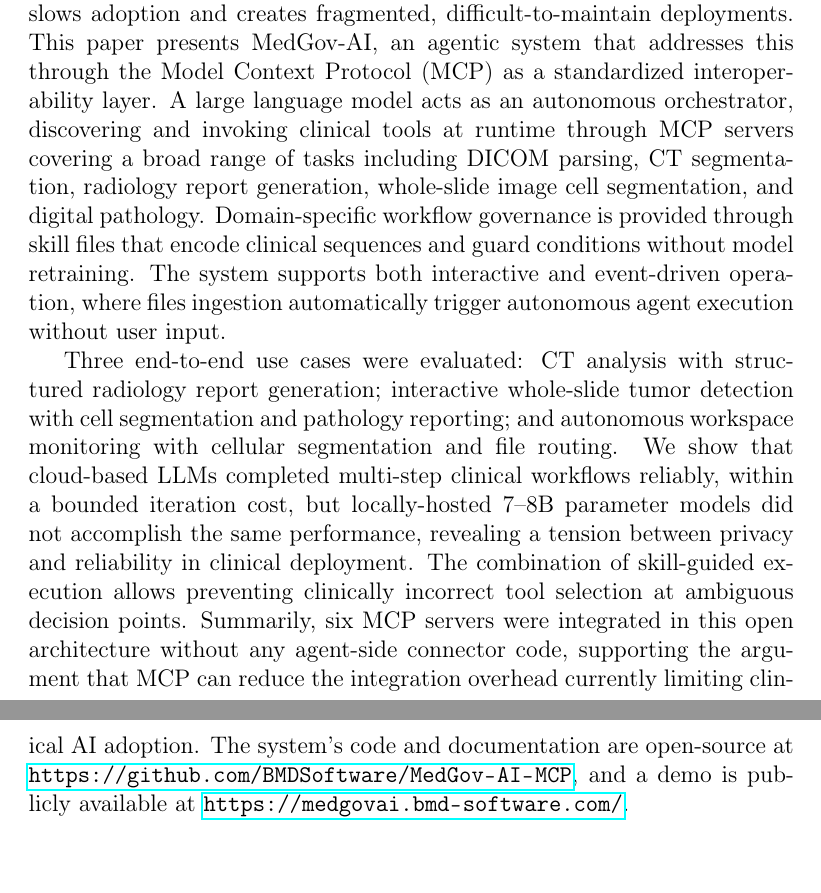
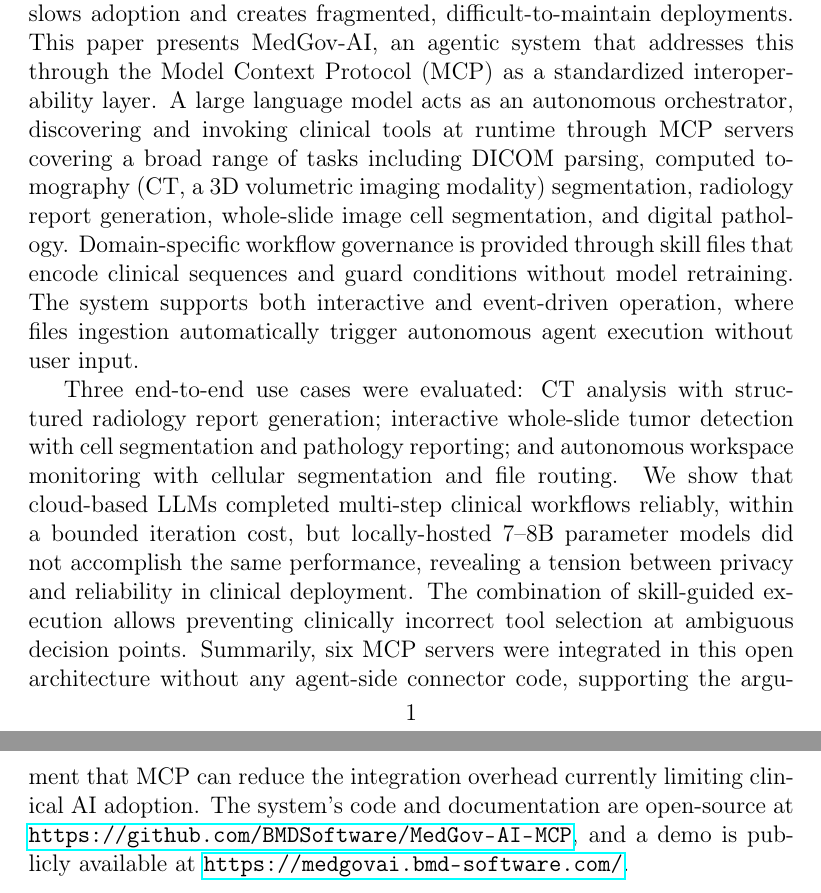
Before and after one commit to BMDSoftware/MedGov-AI-MCP, a LaTeX paper (docs/paper2.tex): two parts of pages 1 and 2 of 26, joined at a grey line, cut so that both start at the same text. Compiled offline with pdfLaTeX.

```diff
--- a/docs/paper2.tex
+++ b/docs/paper2.tex
@@ -50,7 +50,7 @@
 
 \begin{abstract}
 %Clinical AI integration and medical assistance remain fragmented: capable tools exist for imaging analysis, report generation, and clinical advising, but operate in isolation, requiring custom integration work that slows adoption.
-Clinical AI tools for medical imaging are increasingly capable but remain largely isolated from one another, requiring custom integration work that slows adoption and creates fragmented, difficult-to-maintain deployments. This paper presents MedGov-AI, an agentic system that addresses this through the Model Context Protocol (MCP) as a standardized interoperability layer. A large language model acts as an autonomous orchestrator, discovering and invoking clinical tools at runtime through MCP servers covering a broad range of tasks including DICOM parsing, CT segmentation, radiology report generation, whole-slide image cell segmentation, and digital pathology. Domain-specific workflow governance is provided through skill files that encode clinical sequences and guard conditions without model retraining. The system supports both interactive and event-driven operation, where files ingestion automatically trigger autonomous agent execution without user input.
+Clinical AI tools for medical imaging are increasingly capable but remain largely isolated from one another, requiring custom integration work that slows adoption and creates fragmented, difficult-to-maintain deployments. This paper presents MedGov-AI, an agentic system that addresses this through the Model Context Protocol (MCP) as a standardized interoperability layer. A large language model acts as an autonomous orchestrator, discovering and invoking clinical tools at runtime through MCP servers covering a broad range of tasks including DICOM parsing, computed tomography (CT, a 3D volumetric imaging modality) segmentation, radiology report generation, whole-slide image cell segmentation, and digital pathology. Domain-specific workflow governance is provided through skill files that encode clinical sequences and guard conditions without model retraining. The system supports both interactive and event-driven operation, where files ingestion automatically trigger autonomous agent execution without user input.
 
 Three end-to-end use cases were evaluated: CT analysis with structured radiology report generation; interactive whole-slide tumor detection with cell segmentation and pathology reporting; and autonomous workspace monitoring with cellular segmentation and file routing. We show that cloud-based LLMs completed multi-step clinical workflows reliably, within a bounded iteration cost, but locally-hosted 7--8B parameter models did not accomplish the same performance, revealing a tension between privacy and reliability in clinical deployment. The combination of skill-guided execution allows preventing clinically incorrect tool selection at ambiguous decision points. Summarily, six MCP servers were integrated in this open architecture without any agent-side connector code, supporting the argument that MCP can reduce the integration overhead currently limiting clinical AI adoption. The system's code and documentation are open-source at \url{https://github.com/BMDSoftware/MedGov-AI-MCP}, and a demo is publicly available at \url{https://medgovai.bmd-software.com/}.
 \end{abstract}
```
Also changed, not shown: docs/_old/agent.md (renamed from docs/agent.md), docs/_old/logo.png (renamed from docs/logo.png), docs/_old/paper.tex (renamed from docs/paper.tex), docs/_old/paper2.0.tex (renamed from docs/paper2.0.tex), docs/_old/tools.md (renamed from docs/tools.md), docs/_old/versions/paper_02_06.tex (renamed from docs/versions/paper_02_06.tex), docs/images/AgenticArchitecture.pdf, docs/images/AnalysisWorkflow.pdf, docs/paper2.tex (2 more changed lines), 6 other files.
